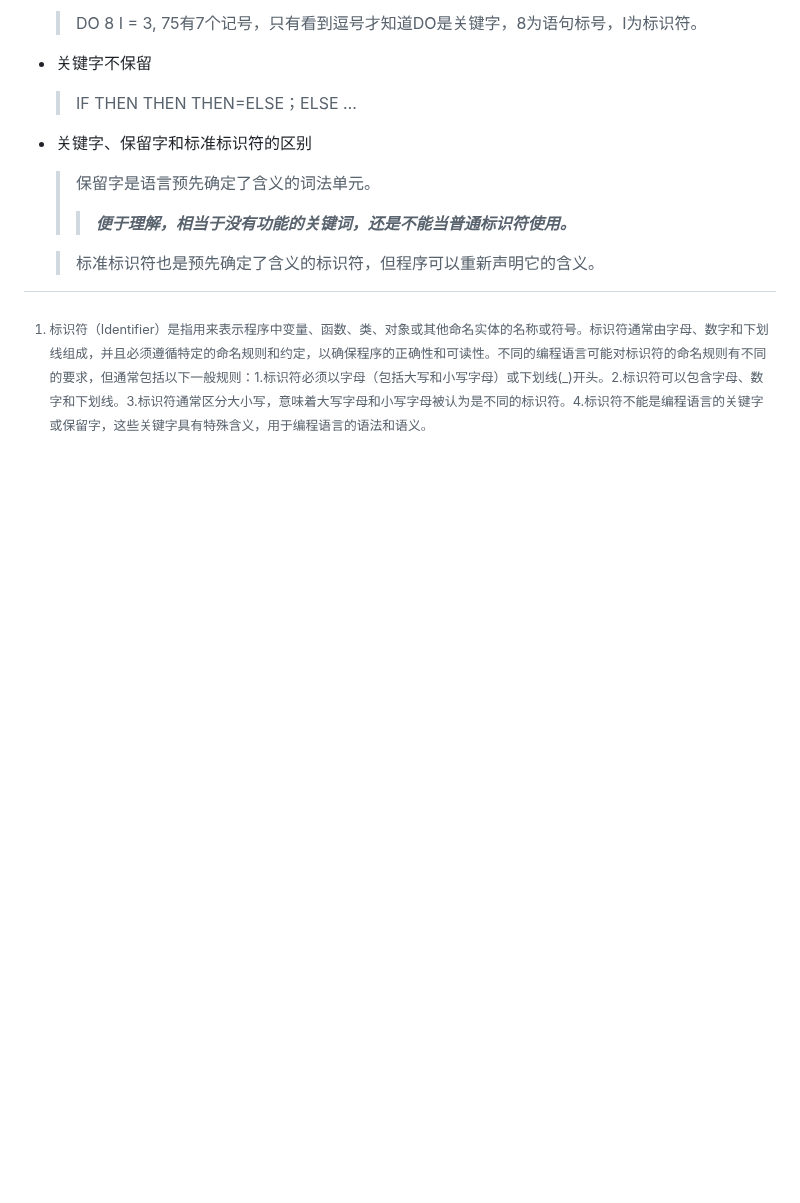
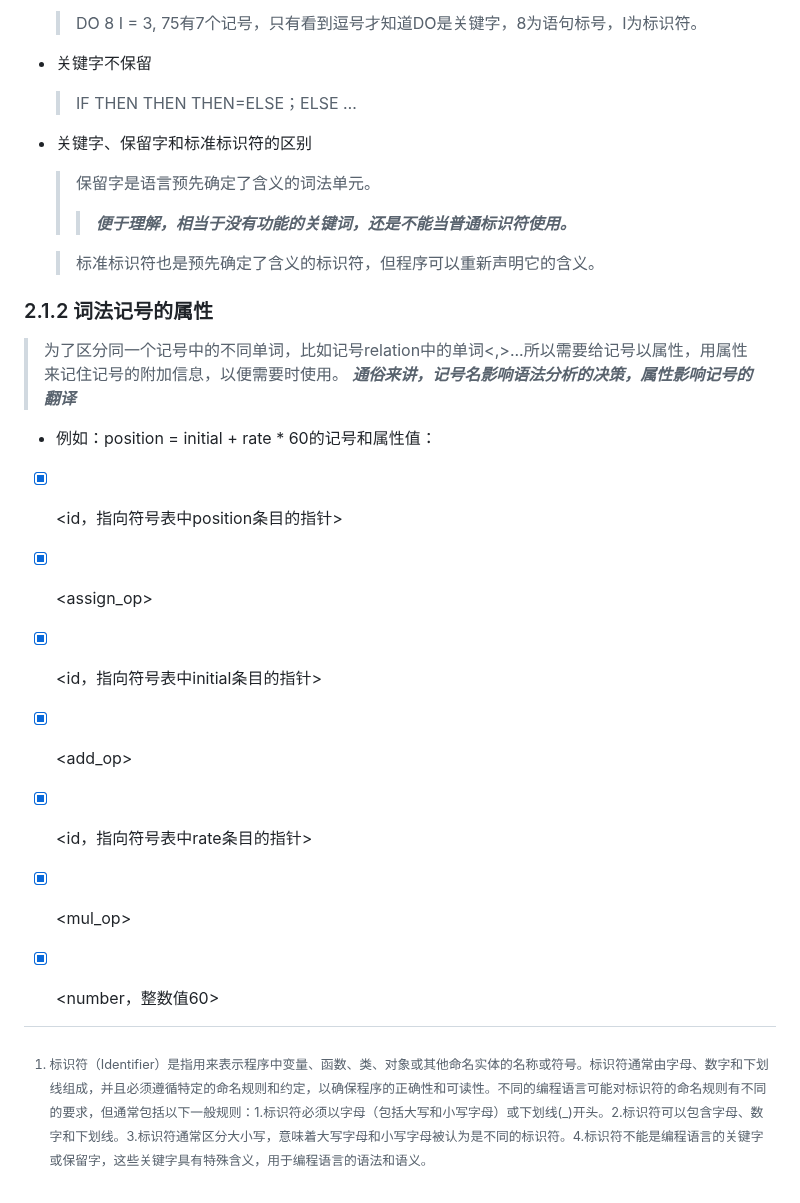
Before and after one commit to forget-eve/Compiler-Principle, a Markdown page: README.md, the part around one of its changes. Rendered like a GitHub page; blank space fills up the shorter version.

```diff
--- a/README.md
+++ b/README.md
@@ -131,3 +132,16 @@ D --> |取下一个记号|B
   > > ***便于理解，相当于没有功能的关键词，还是不能当普通标识符使用。***
 
   > 标准标识符也是预先确定了含义的标识符，但程序可以重新声明它的含义。
+
+### 2.1.2 词法记号的属性
+> 为了区分同一个记号中的不同单词，比如记号relation中的单词<,>...所以需要给记号以属性，用属性来记住记号的附加信息，以便需要时使用。
+> ***通俗来讲，记号名影响语法分析的决策，属性影响记号的翻译***
+
+- 例如：position = initial + rate * 60的记号和属性值：
+- [x] <id，指向符号表中position条目的指针>
+- [x] <assign_op>
+- [x] <id，指向符号表中initial条目的指针>
+- [x] <add_op>
+- [x] <id，指向符号表中rate条目的指针>
+- [x] <mul_op>
+- [x] <number，整数值60>
```
Also changed, not shown: other parts of README.md (+2 -1 lines).
